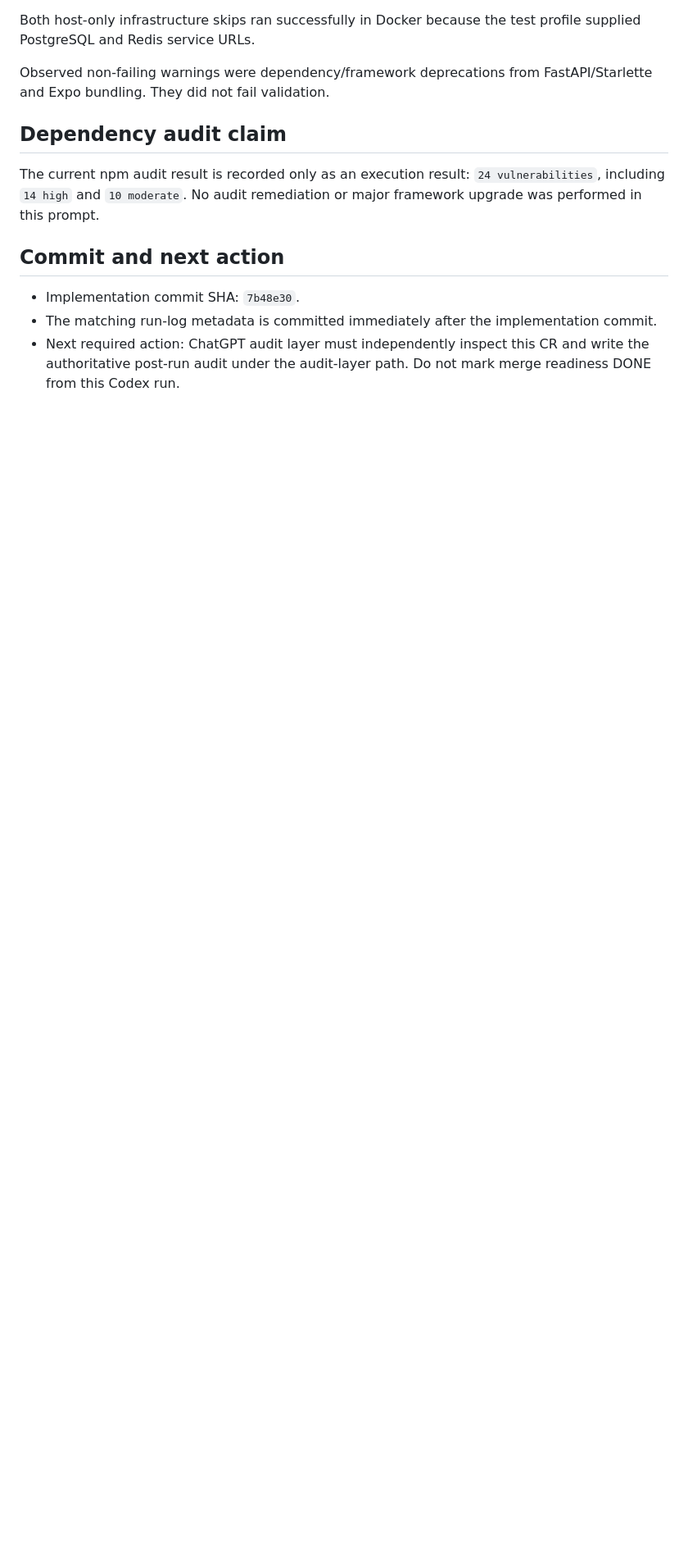
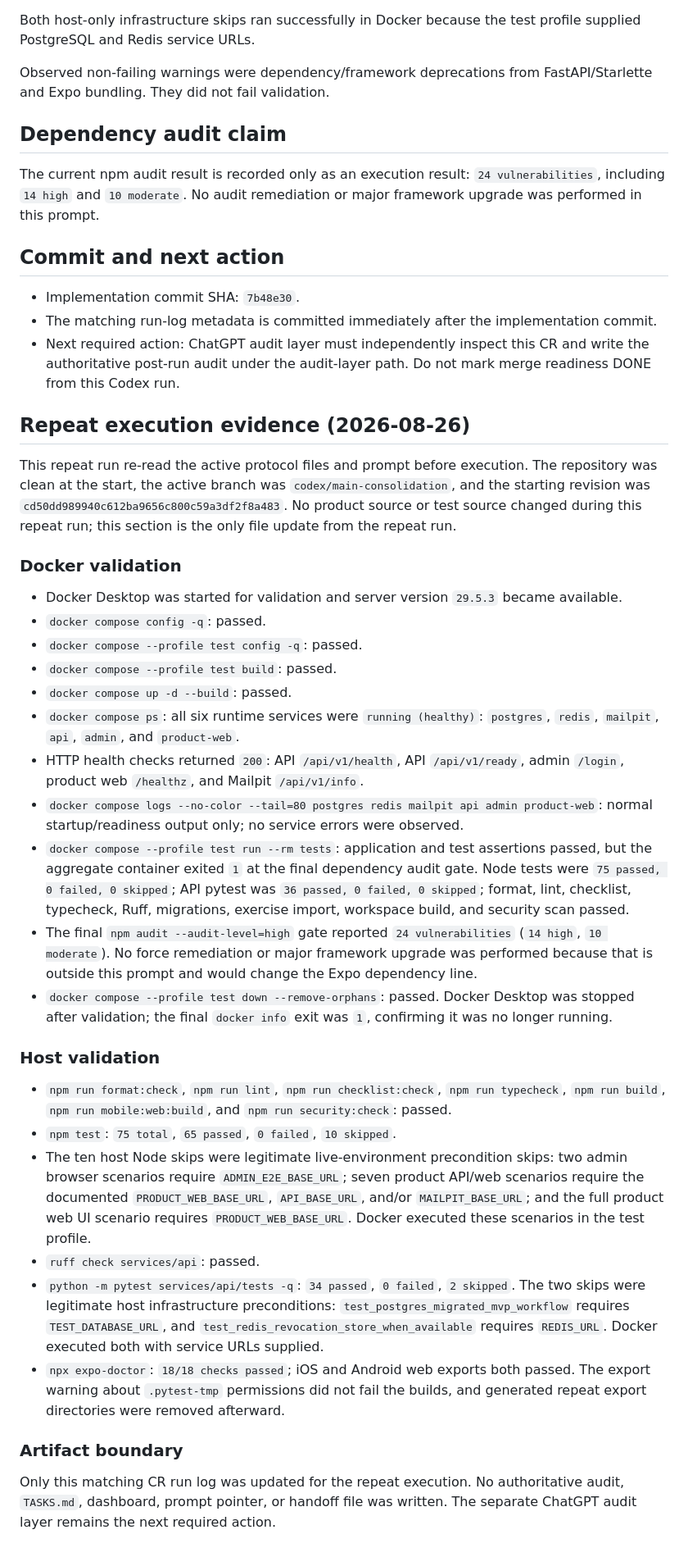
Before and after one commit to Sekiph82/move-in-range, a Markdown page: .hiveai/codex-runs/CR-20260826-003-E2E-CONTRACT-ALIGNMENT.md, the part around the change. Shown at 82% size. Drawn GitHub-style; blank space fills up the shorter version.

Commit message:
hiveai: append repeat E2E validation evidence

```diff
--- a/.hiveai/codex-runs/CR-20260826-003-E2E-CONTRACT-ALIGNMENT.md
+++ b/.hiveai/codex-runs/CR-20260826-003-E2E-CONTRACT-ALIGNMENT.md
@@ -173,3 +173,57 @@ performed in this prompt.
 - Next required action: ChatGPT audit layer must independently inspect this CR and write the
   authoritative post-run audit under the audit-layer path. Do not mark merge readiness DONE from
   this Codex run.
+
+## Repeat execution evidence (2026-08-26)
+
+This repeat run re-read the active protocol files and prompt before execution. The repository was
+clean at the start, the active branch was `codex/main-consolidation`, and the starting revision was
+`cd50dd989940c612ba9656c800c59a3df2f8a483`. No product source or test source changed during this
+repeat run; this section is the only file update from the repeat run.
+
+### Docker validation
+
+- Docker Desktop was started for validation and server version `29.5.3` became available.
+- `docker compose config -q`: passed.
+- `docker compose --profile test config -q`: passed.
+- `docker compose --profile test build`: passed.
+- `docker compose up -d --build`: passed.
+- `docker compose ps`: all six runtime services were `running (healthy)`:
+  `postgres`, `redis`, `mailpit`, `api`, `admin`, and `product-web`.
+- HTTP health checks returned `200`: API `/api/v1/health`, API `/api/v1/ready`, admin `/login`,
+  product web `/healthz`, and Mailpit `/api/v1/info`.
+- `docker compose logs --no-color --tail=80 postgres redis mailpit api admin product-web`:
+  normal startup/readiness output only; no service errors were observed.
+- `docker compose --profile test run --rm tests`: application and test assertions passed, but the
+  aggregate container exited `1` at the final dependency audit gate. Node tests were `75 passed,
+  0 failed, 0 skipped`; API pytest was `36 passed, 0 failed, 0 skipped`; format, lint, checklist,
+  typecheck, Ruff, migrations, exercise import, workspace build, and security scan passed.
+- The final `npm audit --audit-level=high` gate reported `24 vulnerabilities` (`14 high`,
+  `10 moderate`). No force remediation or major framework upgrade was performed because that is
+  outside this prompt and would change the Expo dependency line.
+- `docker compose --profile test down --remove-orphans`: passed. Docker Desktop was stopped after
+  validation; the final `docker info` exit was `1`, confirming it was no longer running.
+
+### Host validation
+
+- `npm run format:check`, `npm run lint`, `npm run checklist:check`, `npm run typecheck`,
+  `npm run build`, `npm run mobile:web:build`, and `npm run security:check`: passed.
+- `npm test`: `75 total`, `65 passed`, `0 failed`, `10 skipped`.
+- The ten host Node skips were legitimate live-environment precondition skips: two admin browser
+  scenarios require `ADMIN_E2E_BASE_URL`; seven product API/web scenarios require the documented
+  `PRODUCT_WEB_BASE_URL`, `API_BASE_URL`, and/or `MAILPIT_BASE_URL`; and the full product web UI
+  scenario requires `PRODUCT_WEB_BASE_URL`. Docker executed these scenarios in the test profile.
+- `ruff check services/api`: passed.
+- `python -m pytest services/api/tests -q`: `34 passed`, `0 failed`, `2 skipped`. The two skips were
+  legitimate host infrastructure preconditions: `test_postgres_migrated_mvp_workflow` requires
+  `TEST_DATABASE_URL`, and `test_redis_revocation_store_when_available` requires `REDIS_URL`.
+  Docker executed both with service URLs supplied.
+- `npx expo-doctor`: `18/18 checks passed`; iOS and Android web exports both passed. The export
+  warning about `.pytest-tmp` permissions did not fail the builds, and generated repeat export
+  directories were removed afterward.
+
+### Artifact boundary
+
+Only this matching CR run log was updated for the repeat execution. No authoritative audit,
+`TASKS.md`, dashboard, prompt pointer, or handoff file was written. The separate ChatGPT audit
+layer remains the next required action.
```
